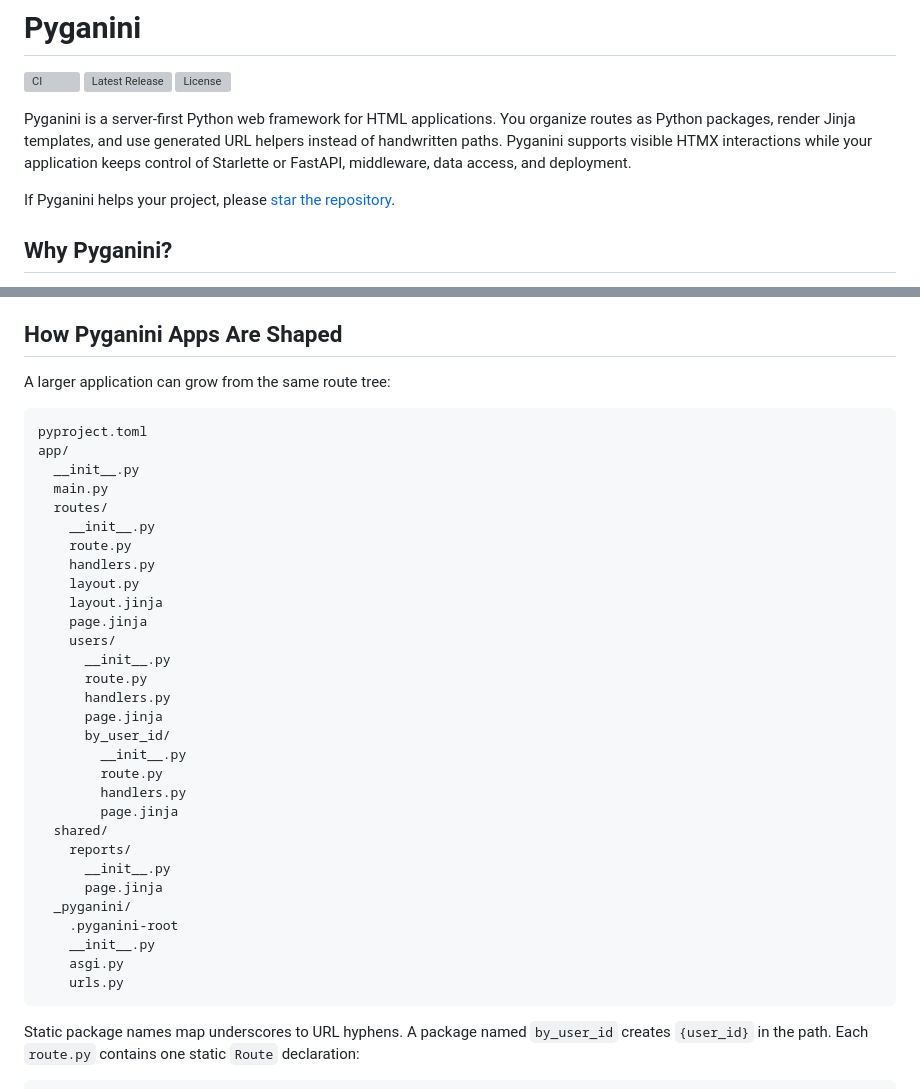
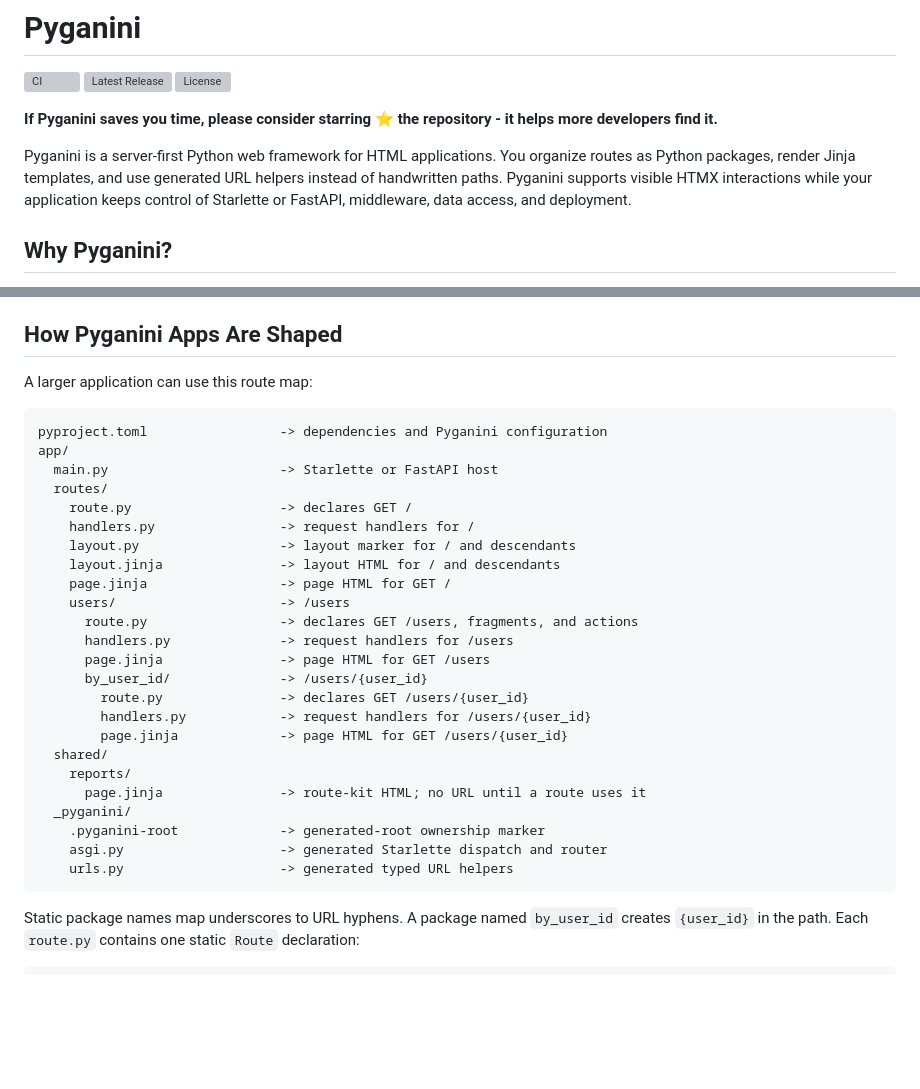
Before and after one commit to mobiletoly/pyganini, a Markdown page: README.md, 2 parts joined by grey strips. GitHub-like rendering; blank space fills up the shorter version; grey boxes are pictures that could not be loaded.

````diff
--- a/README.md
+++ b/README.md
@@ -11,13 +11,14 @@
 [![Latest Release](https://img.shields.io/github/v/release/mobiletoly/pyganini?sort=semver)](https://github.com/mobiletoly/pyganini/releases/latest)
 [![License](https://img.shields.io/github/license/mobiletoly/pyganini?logo=apache&label=License)](LICENSE)
 
+**If Pyganini saves you time, please consider starring ⭐ the repository - it
+helps more developers find it.**
+
 Pyganini is a server-first Python web framework for HTML applications. You
 organize routes as Python packages, render Jinja templates, and use generated
 URL helpers instead of handwritten paths. Pyganini supports visible HTMX
 interactions while your application keeps control of Starlette or FastAPI,
 middleware, data access, and deployment.
-
-If Pyganini helps your project, please [star the repository](https://github.com/mobiletoly/pyganini).
 
 ## Why Pyganini?
 
@@ -189,39 +190,33 @@ sessions, storage, middleware, static serving, and process management.
 
 ## How Pyganini Apps Are Shaped
 
-A larger application can grow from the same route tree:
+A larger application can use this route map:
 
 ```text
-pyproject.toml
+pyproject.toml                 -> dependencies and Pyganini configuration
 app/
-  __init__.py
-  main.py
+  main.py                      -> Starlette or FastAPI host
   routes/
-    __init__.py
-    route.py
-    handlers.py
-    layout.py
-    layout.jinja
-    page.jinja
-    users/
-      __init__.py
-      route.py
-      handlers.py
-      page.jinja
-      by_user_id/
-        __init__.py
-        route.py
-        handlers.py
-        page.jinja
+    route.py                   -> declares GET /
+    handlers.py                -> request handlers for /
+    layout.py                  -> layout marker for / and descendants
+    layout.jinja               -> layout HTML for / and descendants
+    page.jinja                 -> page HTML for GET /
+    users/                     -> /users
+      route.py                 -> declares GET /users, fragments, and actions
+      handlers.py              -> request handlers for /users
+      page.jinja               -> page HTML for GET /users
+      by_user_id/              -> /users/{user_id}
+        route.py               -> declares GET /users/{user_id}
+        handlers.py            -> request handlers for /users/{user_id}
+        page.jinja             -> page HTML for GET /users/{user_id}
   shared/
     reports/
-      __init__.py
-      page.jinja
+      page.jinja               -> route-kit HTML; no URL until a route uses it
   _pyganini/
-    .pyganini-root
-    __init__.py
-    asgi.py
-    urls.py
+    .pyganini-root             -> generated-root ownership marker
+    asgi.py                    -> generated Starlette dispatch and router
+    urls.py                    -> generated typed URL helpers
 ```
 
 Static package names map underscores to URL hyphens. A package named
````
